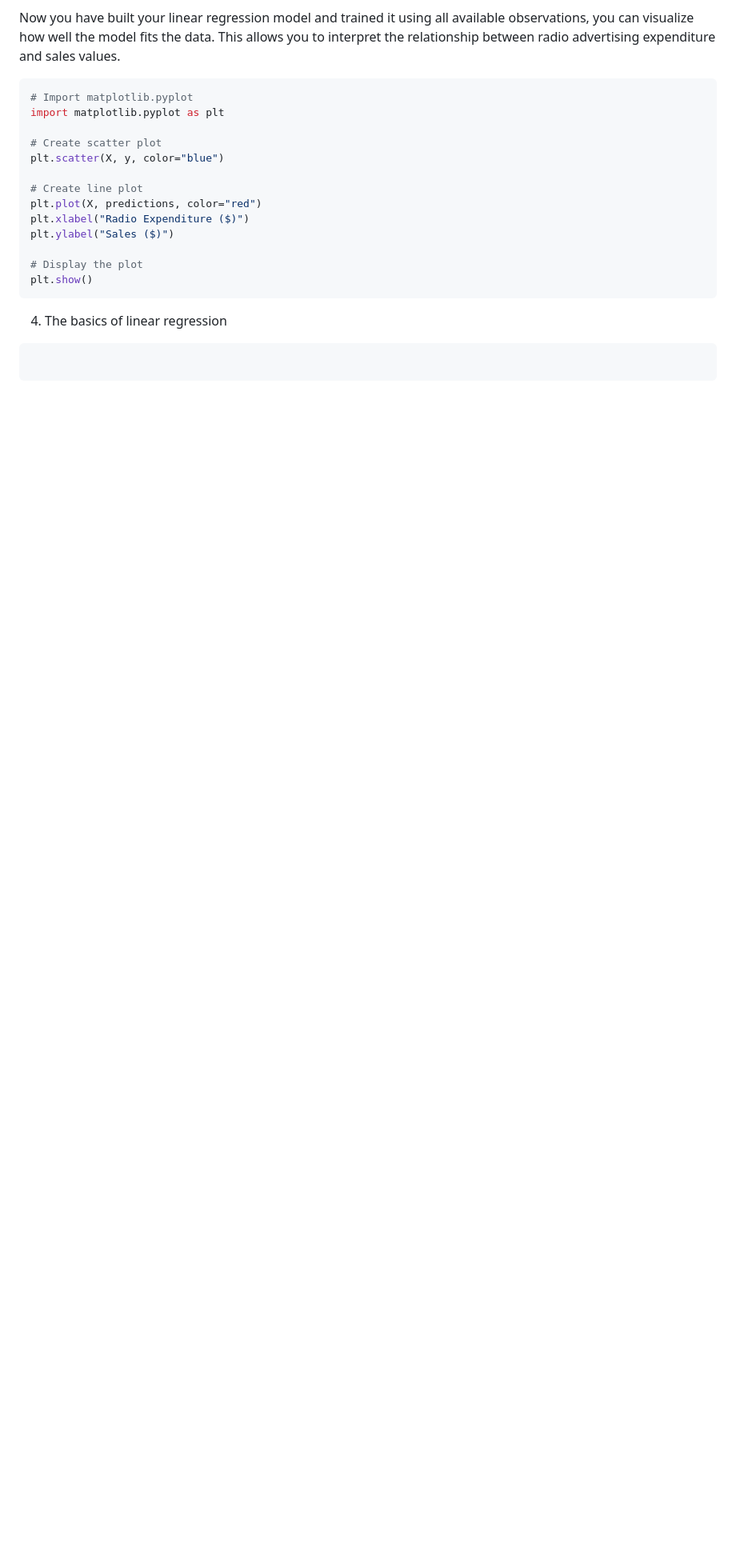
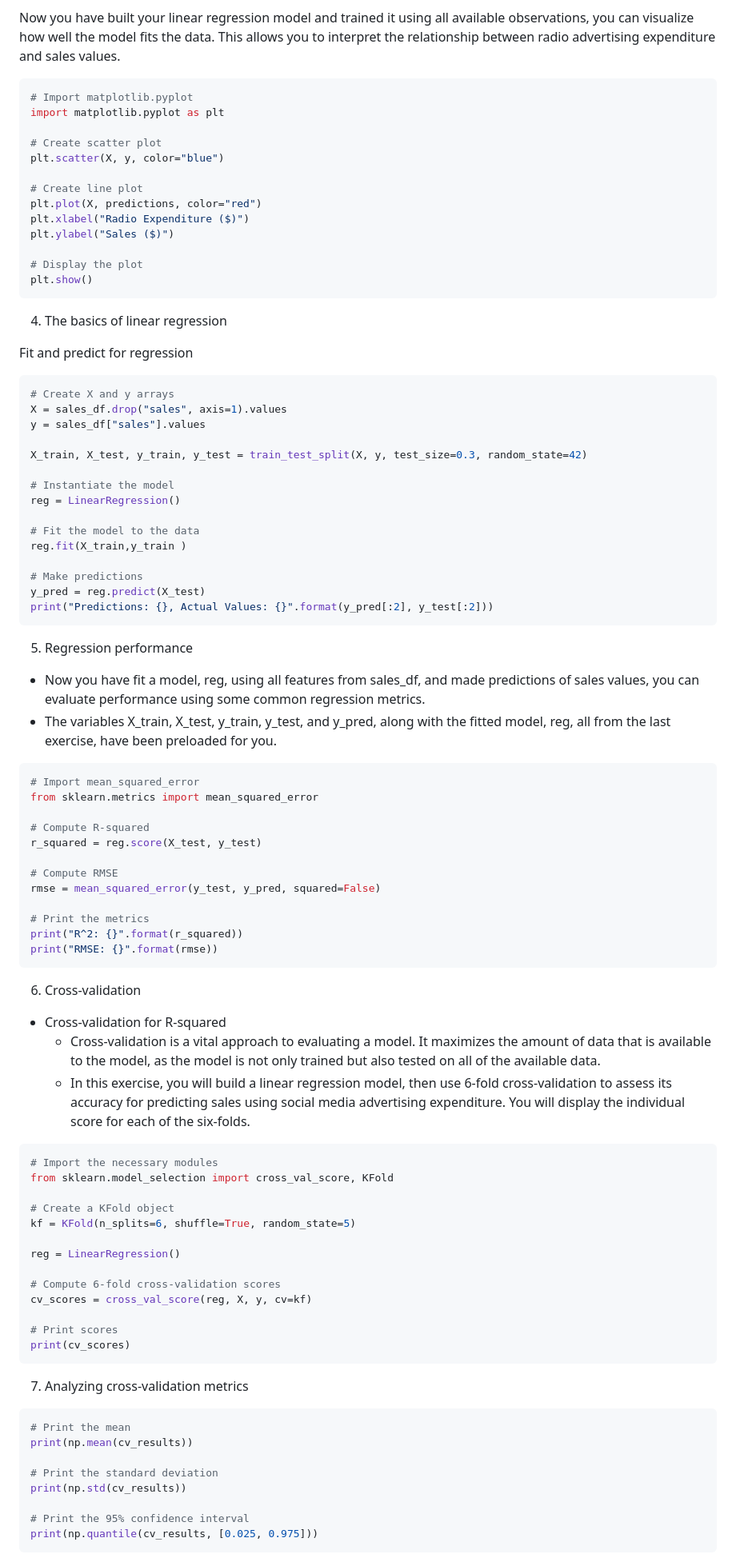
Before and after one commit to Ashleshk/DataScience-DataCamp-Exercises, a Markdown page: Data Scientist Python/21. Supervised Learning with scikit-learn/Notes.md, the part around one of its changes. Shown at 80% size. Drawn GitHub-style; blank space fills up the shorter version.

Commit message:
update k-fold Cross validation

````diff
--- a/Data Scientist Python/21. Supervised Learning with scikit-learn/Notes.md
+++ b/Data Scientist Python/21. Supervised Learning with scikit-learn/Notes.md
@@ -172,6 +172,80 @@ plt.show()
 
 4. The basics of linear regression
 
+Fit and predict for regression
 ```py
+# Create X and y arrays
+X = sales_df.drop("sales", axis=1).values
+y = sales_df["sales"].values
 
+X_train, X_test, y_train, y_test = train_test_split(X, y, test_size=0.3, random_state=42)
+
+# Instantiate the model
+reg = LinearRegression()
+
+# Fit the model to the data
+reg.fit(X_train,y_train )
+
+# Make predictions
+y_pred = reg.predict(X_test)
+print("Predictions: {}, Actual Values: {}".format(y_pred[:2], y_test[:2]))
 ```
+
+5. Regression performance
+
+* Now you have fit a model, reg, using all features from sales_df, and made predictions of sales values, you can evaluate performance using some common regression metrics.
+* The variables X_train, X_test, y_train, y_test, and y_pred, along with the fitted model, reg, all from the last exercise, have been preloaded for you.
+
+```py
+# Import mean_squared_error
+from sklearn.metrics import mean_squared_error
+
+# Compute R-squared
+r_squared = reg.score(X_test, y_test)
+
+# Compute RMSE
+rmse = mean_squared_error(y_test, y_pred, squared=False)
+
+# Print the metrics
+print("R^2: {}".format(r_squared))
+print("RMSE: {}".format(rmse))
+```
+
+6. Cross-validation
+*   Cross-validation for R-squared
+    * Cross-validation is a vital approach to evaluating a model. It maximizes the amount of data that is available to the model, as the model is not only trained but also tested on all of the available data.
+    * In this exercise, you will build a linear regression model, then use 6-fold cross-validation to assess its accuracy for predicting sales using social media advertising expenditure. You will display the individual score for each of the six-folds.
+
+
+```py
+# Import the necessary modules
+from sklearn.model_selection import cross_val_score, KFold
+
+# Create a KFold object
+kf = KFold(n_splits=6, shuffle=True, random_state=5)
+
+reg = LinearRegression()
+
+# Compute 6-fold cross-validation scores
+cv_scores = cross_val_score(reg, X, y, cv=kf)
+
+# Print scores
+print(cv_scores)
+```
+
+7. Analyzing cross-validation metrics
+
+
+```py
+# Print the mean
+print(np.mean(cv_results))
+
+# Print the standard deviation
+print(np.std(cv_results))
+
+# Print the 95% confidence interval
+print(np.quantile(cv_results, [0.025, 0.975]))
+```
+
+
+
````
Also changed, not shown: other parts of Data Scientist Python/21. Supervised Learning with scikit-learn/Notes.md (+42 -0 lines).
